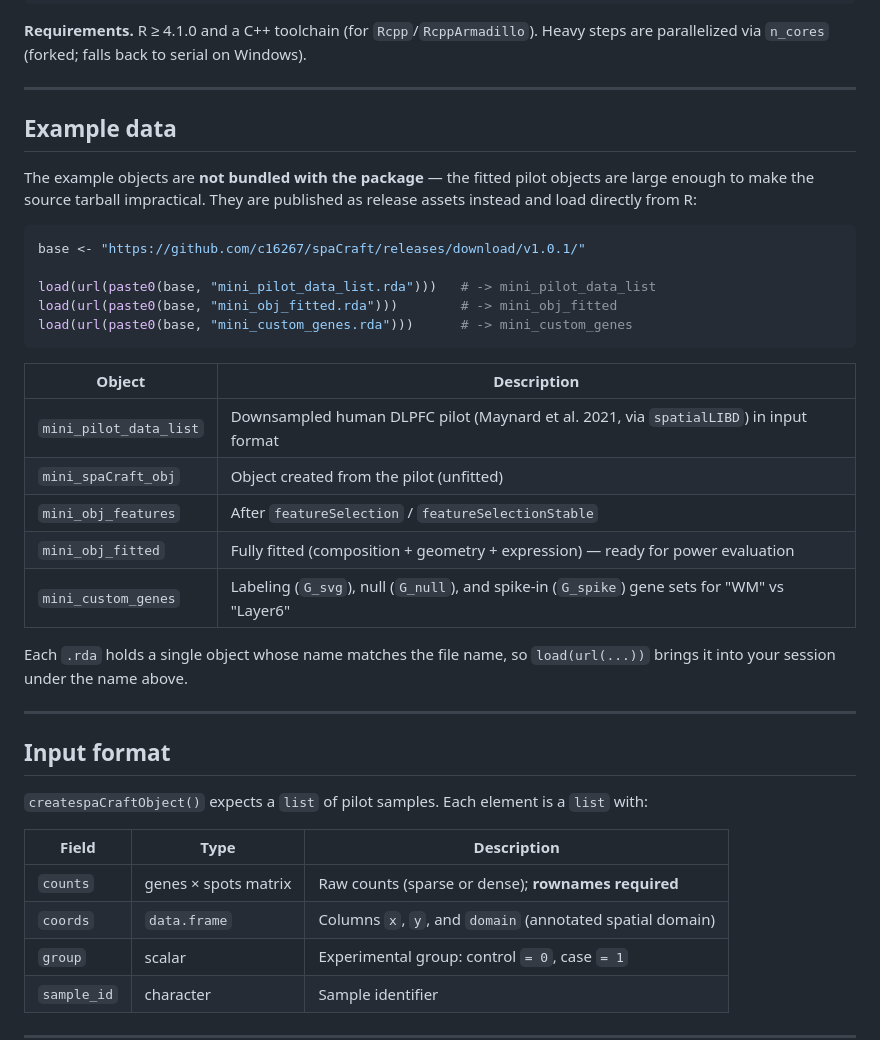
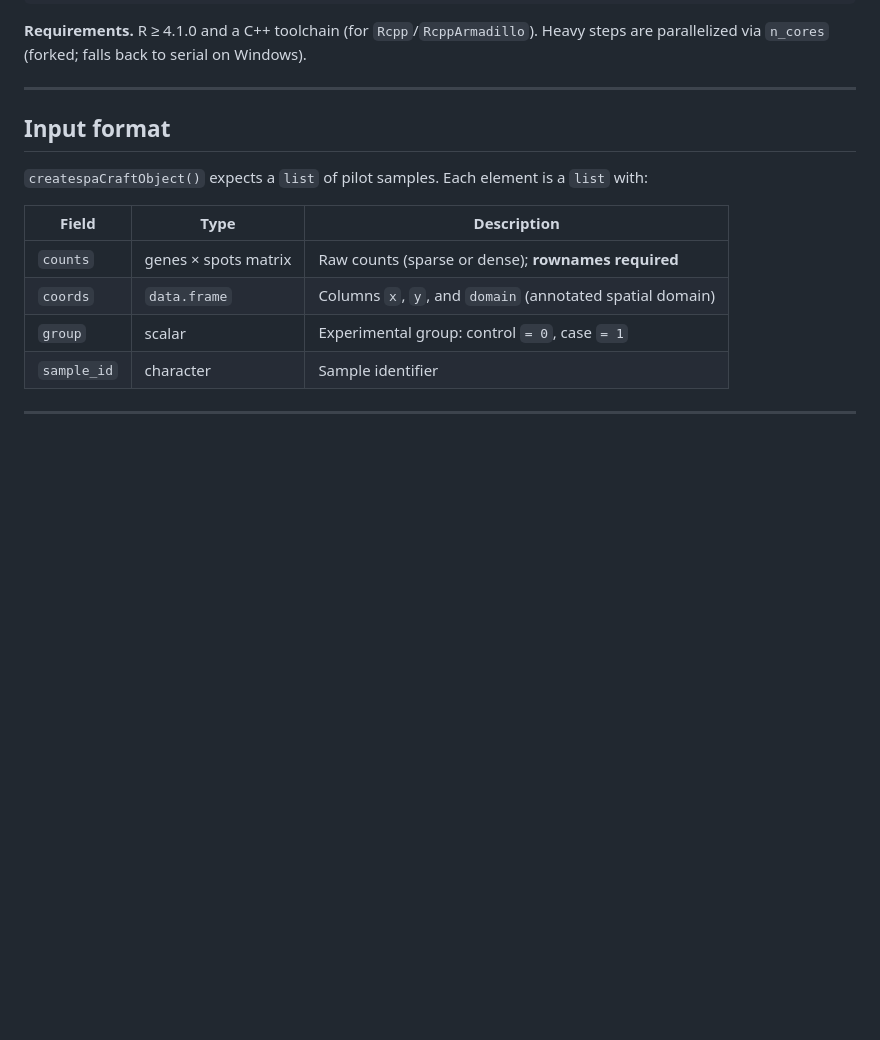
Before and after one commit to c16267/spaCraft, a Markdown page: README.md, the part around the change. Drawn GitHub-style; blank space fills up the shorter version.

````diff
--- a/README.md
+++ b/README.md
@@ -74,32 +74,6 @@ Heavy steps are parallelized via `n_cores` (forked; falls back to serial on Wind
 
 ---
 
-## Example data
-
-The example objects are **not bundled with the package** — the fitted pilot objects are
-large enough to make the source tarball impractical. They are published as release
-assets instead and load directly from R:
-
-```r
-base <- "https://github.com/c16267/spaCraft/releases/download/v1.0.1/"
-
-load(url(paste0(base, "mini_pilot_data_list.rda")))   # -> mini_pilot_data_list
-load(url(paste0(base, "mini_obj_fitted.rda")))        # -> mini_obj_fitted
-load(url(paste0(base, "mini_custom_genes.rda")))      # -> mini_custom_genes
-```
-
-| Object | Description |
-|--------|-------------|
-| `mini_pilot_data_list` | Downsampled human DLPFC pilot (Maynard et al. 2021, via `spatialLIBD`) in input format |
-| `mini_spaCraft_obj`    | Object created from the pilot (unfitted) |
-| `mini_obj_features`    | After `featureSelection` / `featureSelectionStable` |
-| `mini_obj_fitted`      | Fully fitted (composition + geometry + expression) — ready for power evaluation |
-| `mini_custom_genes`    | Labeling (`G_svg`), null (`G_null`), and spike-in (`G_spike`) gene sets for "WM" vs "Layer6" |
-
-Each `.rda` holds a single object whose name matches the file name, so `load(url(...))`
-brings it into your session under the name above.
-
----
 
 ## Input format
 
````
